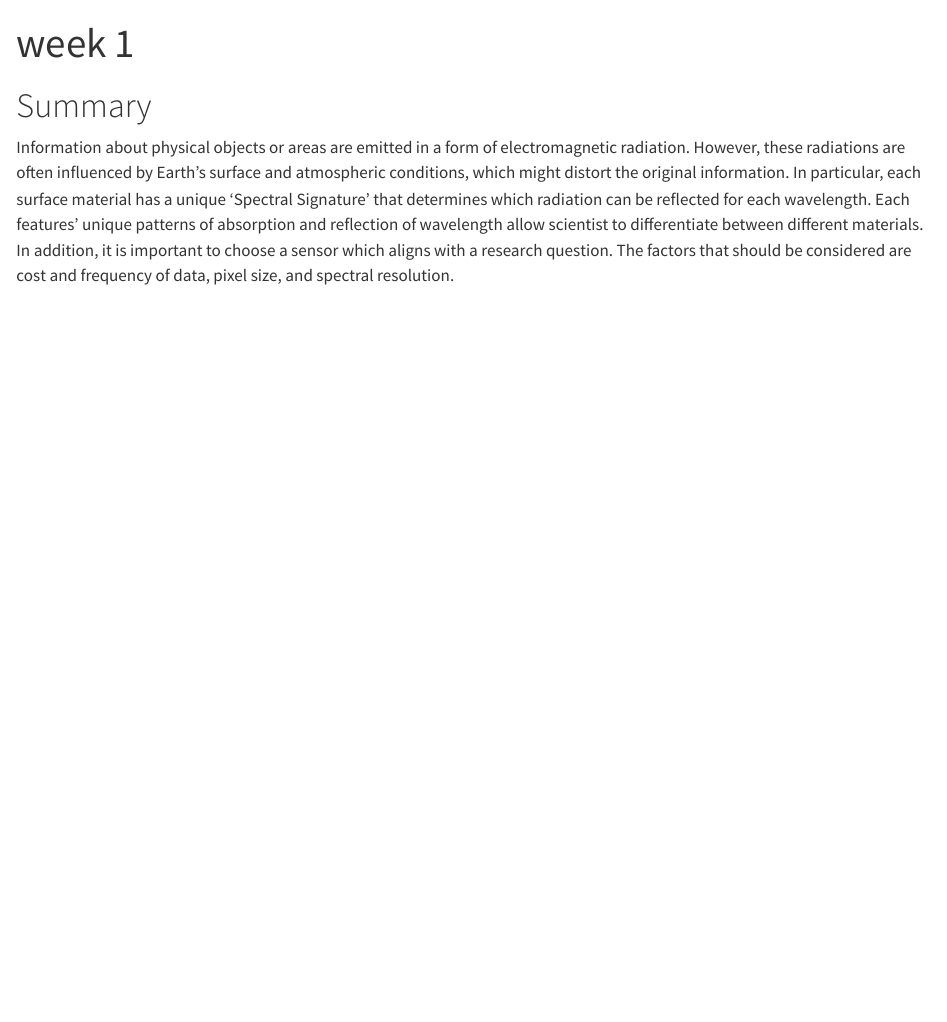
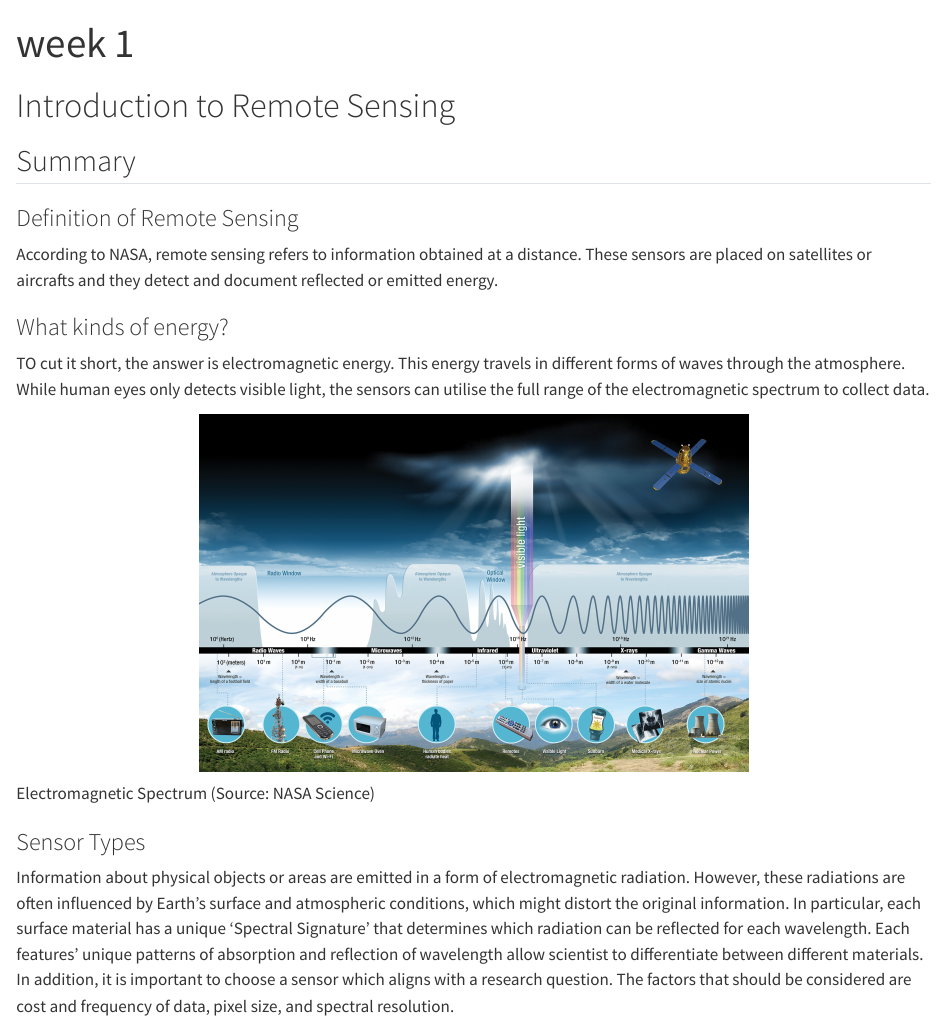
Before and after one commit to phily5051/Remote-Sensing-Portfolio, a Quarto document (week_1.qmd): the page in a window 1100 px wide, from its top. Rendered offline with R 4.5, knitr and Pandoc in place of Quarto, with nearby package versions.

Commit message:
new subheadings

````diff
--- a/week_1.qmd
+++ b/week_1.qmd
@@ -4,7 +4,25 @@ bibliography: references.bib
 editor: visual
 ---
 
-# Summary
+# Introduction to Remote Sensing
+
+## Summary
+
+<h3>Definition of Remote Sensing</h3>
+
+According to NASA, remote sensing refers to information obtained at a distance. These sensors are placed on satellites or aircrafts and they detect and document reflected or emitted energy.
+
+<h3>What kinds of energy?</h3>
+
+TO cut it short, the answer is electromagnetic energy. This energy travels in different forms of waves through the atmosphere. While human eyes only detects visible light, the sensors can utilise the full range of the electromagnetic spectrum to collect data.
+
+```{r echo=FALSE, out.width='60%', fig.align='center'}
+knitr::include_graphics('img/light_spec.jpeg')
+```
+
+Electromagnetic Spectrum (Source: NASA Science)
+
+<h3>Sensor Types</h3>
 
 Information about physical objects or areas are emitted in a form of electromagnetic radiation. However, these radiations are often influenced by Earth's surface and atmospheric conditions, which might distort the original information. In particular, each surface material has a unique 'Spectral Signature' that determines which radiation can be reflected for each wavelength. Each features' unique patterns of absorption and reflection of wavelength allow scientist to differentiate between different materials. In addition, it is important to choose a sensor which aligns with a research question. The factors that should be considered are cost and frequency of data, pixel size, and spectral resolution.
 
````
Also changed, not shown: week_1.qmd (4 more changed lines).
